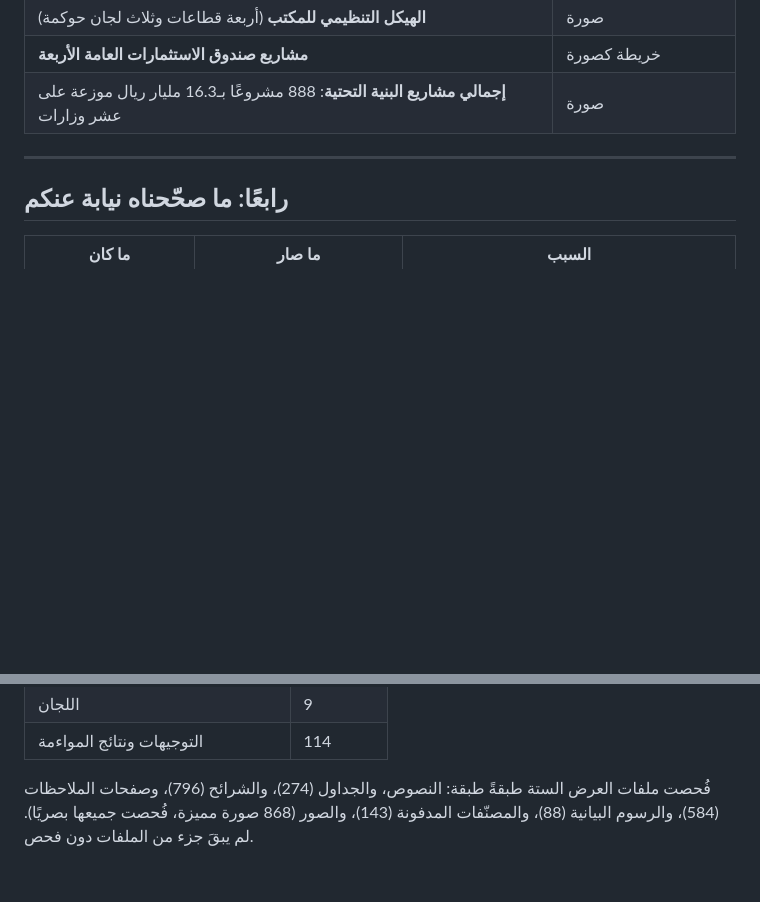
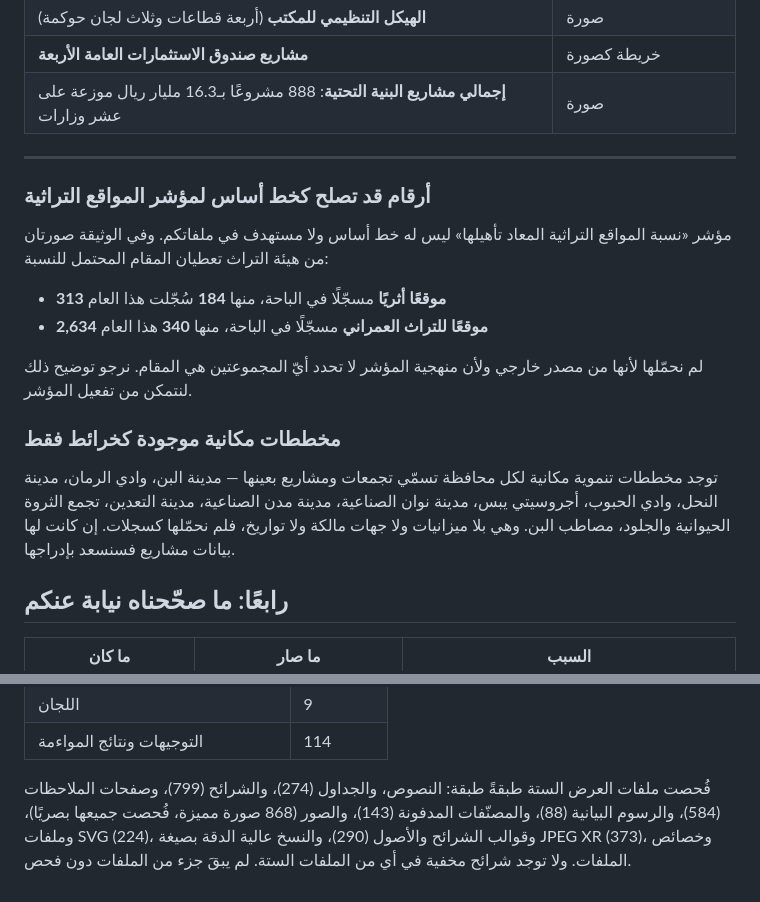
Before and after one commit to Mahmoudd777/bahaa-dashboard, a Markdown page: CLIENT_NOTES_AR.md, 2 parts joined by grey strips. Rendered like a GitHub page; blank space fills up the shorter version.

Commit message:
docs: two more items for the client, and the layers now checked
The heritage indicator has no baseline in their files, and two Heritage
Commission infographics in the same document give the two candidate
denominators — 313 archaeological sites or 2,634 urban heritage sites. Only
they can say which the indicator means.

Also records the spatial plans that exist only as maps, and the parts of the
file format now checked and found empty: SVGs, layouts and masters, the
JPEG XR copies, document properties, and hidden slides.

Co-Authored-By: Claude Opus 5 <noreply@anthropic.com>

```diff
--- a/CLIENT_NOTES_AR.md
+++ b/CLIENT_NOTES_AR.md
@@ -78,6 +78,25 @@
 
 ---
 
+### أرقام قد تصلح كخط أساس لمؤشر المواقع التراثية
+
+مؤشر «نسبة المواقع التراثية المعاد تأهيلها» ليس له خط أساس ولا مستهدف في
+ملفاتكم. وفي الوثيقة صورتان من هيئة التراث تعطيان المقام المحتمل للنسبة:
+
+- **313 موقعًا أثريًا** مسجّلًا في الباحة، منها **184** سُجّلت هذا العام
+- **2,634 موقعًا للتراث العمراني** مسجّلًا في الباحة، منها **340** هذا العام
+
+لم نحمّلها لأنها من مصدر خارجي ولأن منهجية المؤشر لا تحدد أيّ المجموعتين هي
+المقام. نرجو توضيح ذلك لنتمكن من تفعيل المؤشر.
+
+### مخططات مكانية موجودة كخرائط فقط
+
+توجد مخططات تنموية مكانية لكل محافظة تسمّي تجمعات ومشاريع بعينها — مدينة
+البن، وادي الرمان، مدينة النحل، وادي الحبوب، أجروسيتي يبس، مدينة نوان
+الصناعية، مدينة مدن الصناعية، مدينة التعدين، تجمع الثروة الحيوانية والجلود،
+مصاطب البن. وهي بلا ميزانيات ولا جهات مالكة ولا تواريخ، فلم نحمّلها كسجلات.
+إن كانت لها بيانات مشاريع فسنسعد بإدراجها.
+
 ## رابعًا: ما صحّحناه نيابة عنكم
 
 | ما كان | ما صار | السبب |
@@ -135,6 +154,9 @@
 | اللجان | 9 |
 | التوجيهات ونتائج المواءمة | 114 |
 
-فُحصت ملفات العرض الستة طبقةً طبقة: النصوص، والجداول (274)، والشرائح (796)،
+فُحصت ملفات العرض الستة طبقةً طبقة: النصوص، والجداول (274)، والشرائح (799)،
 وصفحات الملاحظات (584)، والرسوم البيانية (88)، والمصنّفات المدفونة (143)،
-والصور (868 صورة مميزة، فُحصت جميعها بصريًا). لم يبقَ جزء من الملفات دون فحص.
+والصور (868 صورة مميزة، فُحصت جميعها بصريًا)، وملفات SVG (224)، وقوالب
+الشرائح والأصول (290)، والنسخ عالية الدقة بصيغة JPEG XR (373)، وخصائص
+الملفات. ولا توجد شرائح مخفية في أي من الملفات الستة. لم يبقَ جزء من الملفات
+دون فحص.
```
